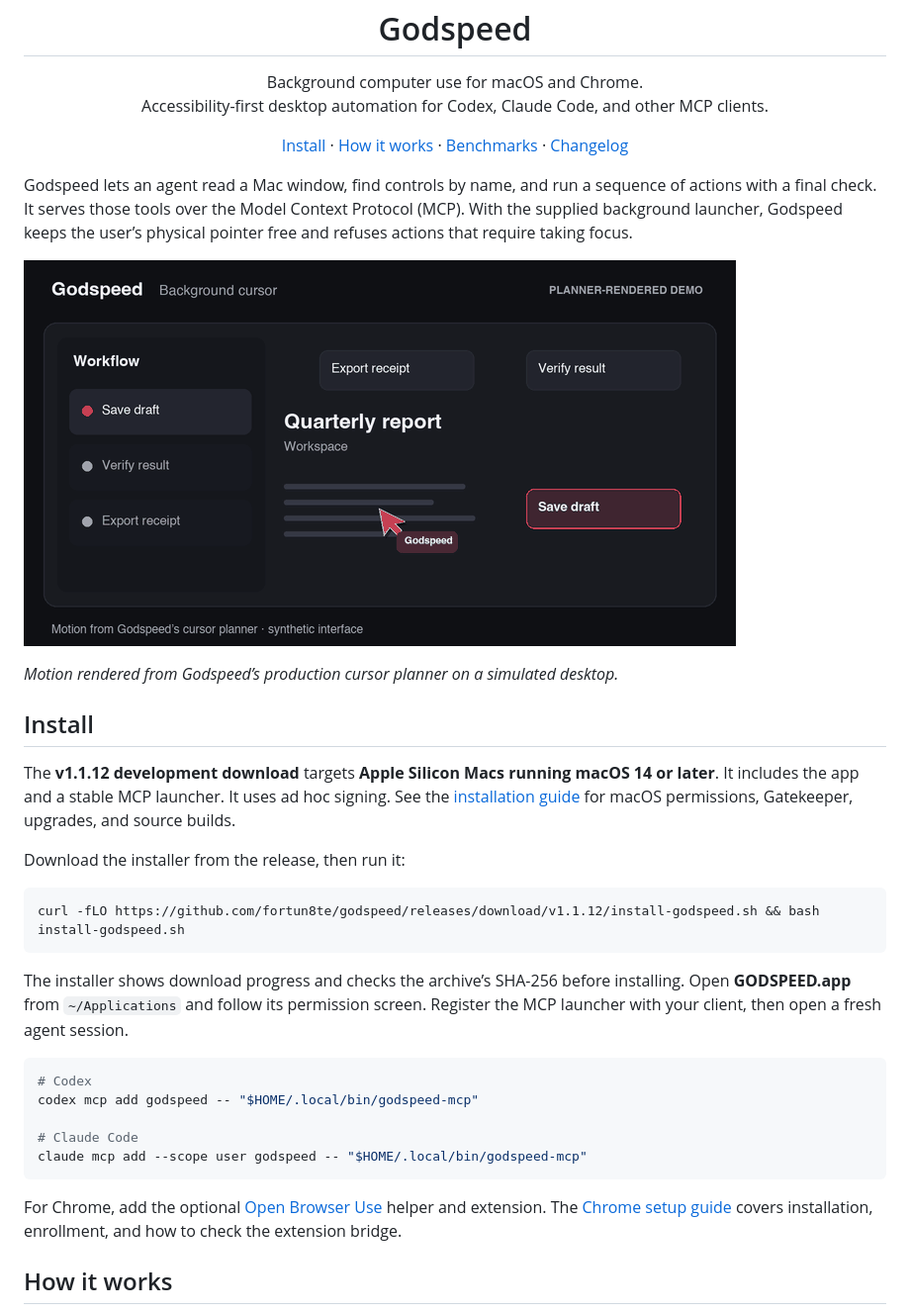
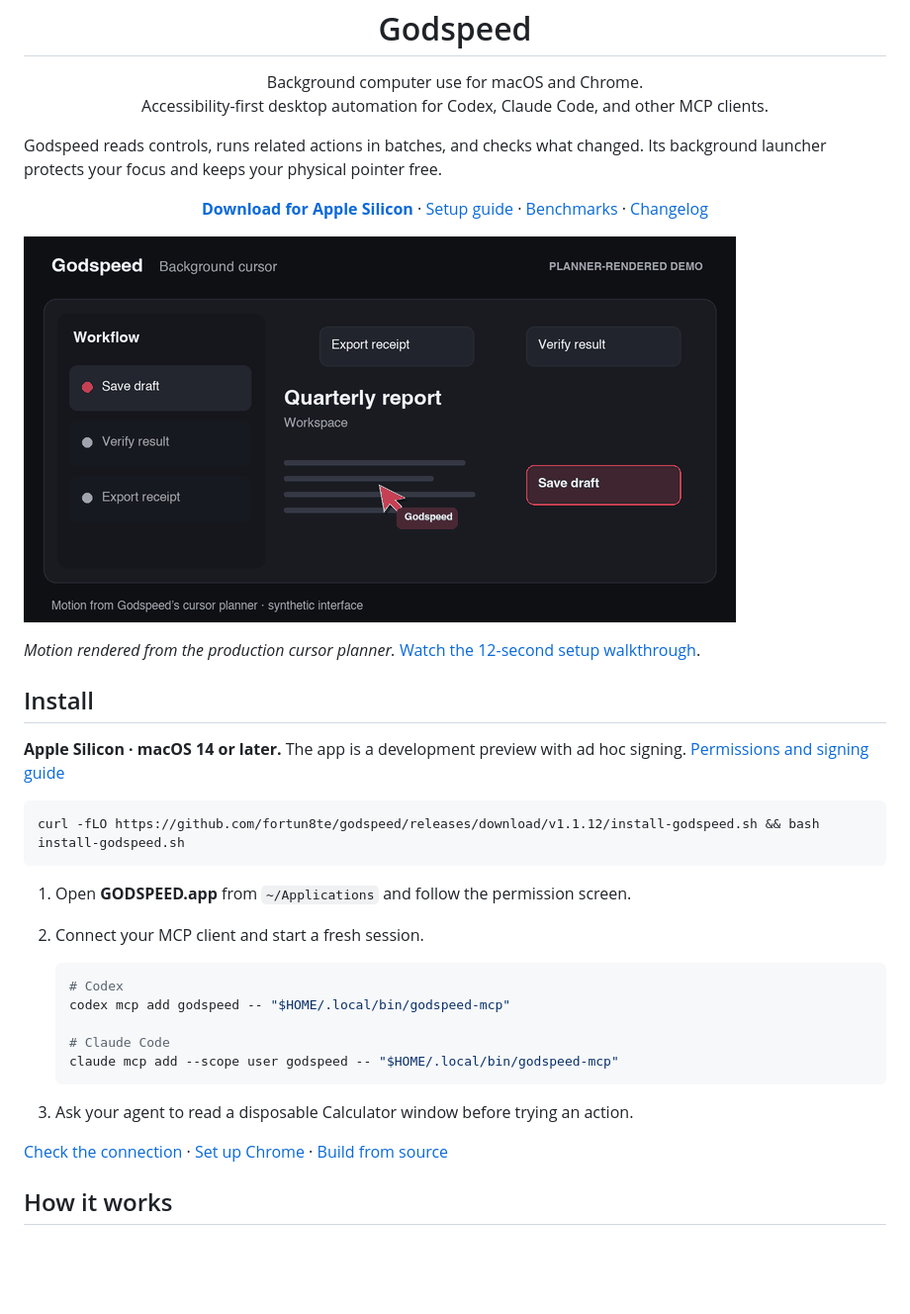
Before and after one commit to fortun8te/GODSPEED-Computer-Use, a Markdown page: README.md, the part around the change. Shown at 99% size. Drawn GitHub-style; blank space fills up the shorter version.

Commit message:
Polish Godspeed setup and add an MCP doctor

````diff
--- a/README.md
+++ b/README.md
@@ -1,35 +1,43 @@
 <p align="center"><img src="assets/app-icons/godspeed-1024.png" width="88" alt="Godspeed's red glass cursor icon"></p>
 <h1 align="center">Godspeed</h1>
 <p align="center">Background computer use for macOS and Chrome.<br>Accessibility-first desktop automation for Codex, Claude Code, and other MCP clients.</p>
-<p align="center"><a href="#install">Install</a> · <a href="#how-it-works">How it works</a> · <a href="docs/benchmarks.md">Benchmarks</a> · <a href="CHANGELOG.md">Changelog</a></p>
 
-Godspeed lets an agent read a Mac window, find controls by name, and run a sequence of actions with a final check. It serves those tools over the Model Context Protocol (MCP). With the supplied background launcher, Godspeed keeps the user’s physical pointer free and refuses actions that require taking focus.
 
-![Two Godspeed cursor paths rendered on a simulated desktop from the production motion planner](docs/media/cursor-motion.gif)
+Godspeed reads controls, runs related actions in batches, and checks what changed. Its background launcher protects your focus and keeps your physical pointer free.
 
-*Motion rendered from Godspeed’s production cursor planner on a simulated desktop.*
+<p align="center">
+  <a href="https://github.com/fortun8te/godspeed/releases/tag/v1.1.12"><strong>Download for Apple Silicon</strong></a>
+  · <a href="docs/INSTALL.md">Setup guide</a>
+  · <a href="docs/benchmarks.md">Benchmarks</a>
+  · <a href="CHANGELOG.md">Changelog</a>
+</p>
+
+![Godspeed cursor gliding between controls on a simulated desktop](docs/media/cursor-motion.gif)
+
+*Motion rendered from the production cursor planner.* [Watch the 12-second setup walkthrough](https://github.com/fortun8te/godspeed/releases/download/v1.1.12/setup-walkthrough.mp4).
 
 ## Install
 
-The **v1.1.12 development download** targets **Apple Silicon Macs running macOS 14 or later**. It includes the app and a stable MCP launcher. It uses ad hoc signing. See the [installation guide](docs/INSTALL.md) for macOS permissions, Gatekeeper, upgrades, and source builds.
-
-Download the installer from the release, then run it:
+**Apple Silicon · macOS 14 or later.** The app is a development preview with ad hoc signing. [Permissions and signing guide](docs/INSTALL.md#signing-and-permissions)
 
 ```sh
 curl -fLO https://github.com/fortun8te/godspeed/releases/download/v1.1.12/install-godspeed.sh && bash install-godspeed.sh
 ```
 
-The installer shows download progress and checks the archive’s SHA-256 before installing. Open **GODSPEED.app** from `~/Applications` and follow its permission screen. Register the MCP launcher with your client, then open a fresh agent session.
+1. Open **GODSPEED.app** from `~/Applications` and follow the permission screen.
+2. Connect your MCP client and start a fresh session.
 
-```sh
-# Codex
-codex mcp add godspeed -- "$HOME/.local/bin/godspeed-mcp"
+   ```sh
+   # Codex
+   codex mcp add godspeed -- "$HOME/.local/bin/godspeed-mcp"
 
-# Claude Code
-claude mcp add --scope user godspeed -- "$HOME/.local/bin/godspeed-mcp"
-```
+   # Claude Code
+   claude mcp add --scope user godspeed -- "$HOME/.local/bin/godspeed-mcp"
+   ```
 
-For Chrome, add the optional [Open Browser Use](https://github.com/iFurySt/open-browser-use#quick-start) helper and extension. The [Chrome setup guide](docs/INSTALL.md#chrome-setup) covers installation, enrollment, and how to check the extension bridge.
+3. Ask your agent to read a disposable Calculator window before trying an action.
+
+[Check the connection](docs/INSTALL.md#first-mcp-check) · [Set up Chrome](docs/INSTALL.md#chrome-setup) · [Build from source](docs/INSTALL.md#build-from-source)
 
 ## How it works
 
````
Also changed, not shown: CHANGELOG.md (+4 -0 lines), docs/INSTALL.md (+9 -3 lines), docs/media/setup-poster.png (added), 4 other files.
